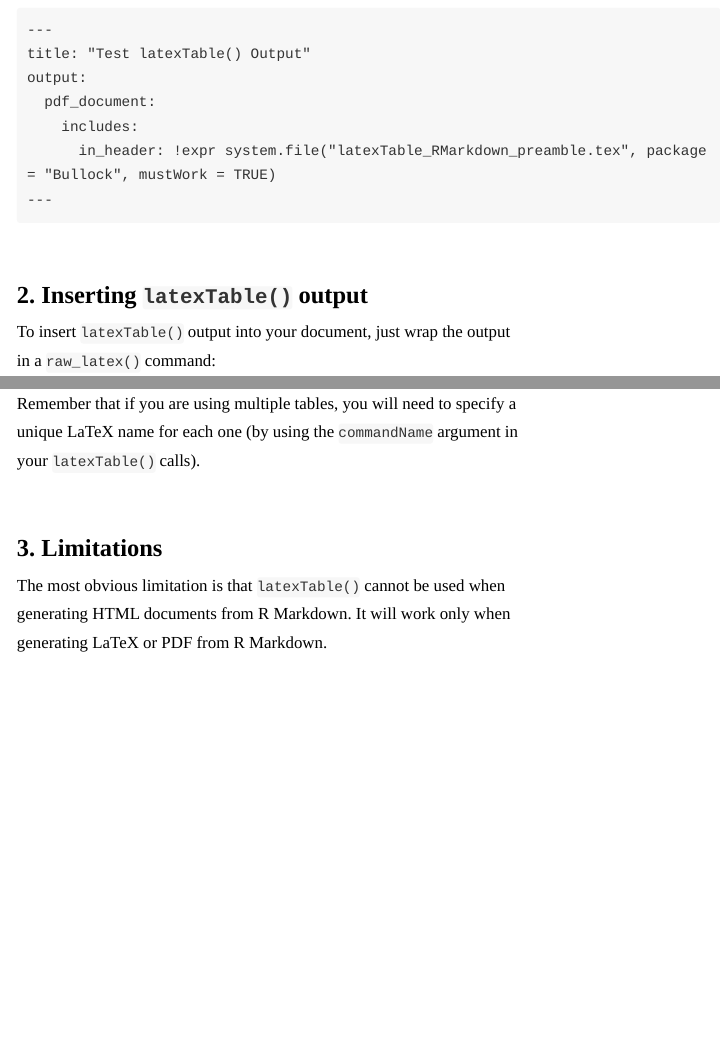
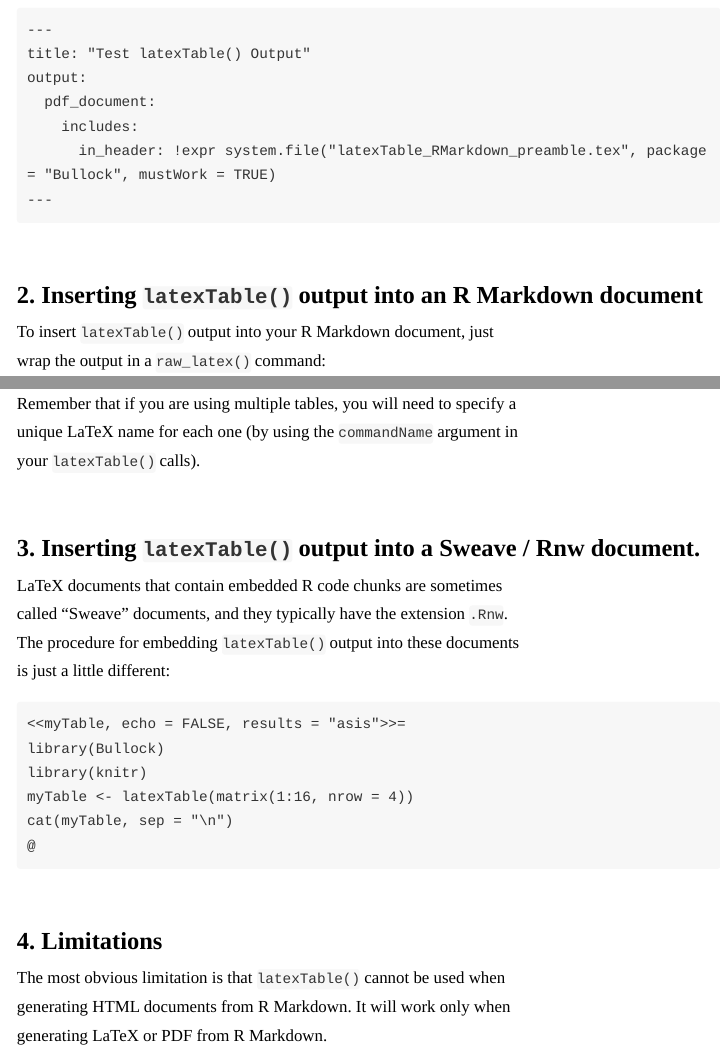
Before and after one commit to jbullock35/Bullock, an R Markdown document (vignettes/tables_RMarkdown.Rmd): the page in a window 1100 px wide, from 770 px down, and a second part further down, joined at a grey line. Rendered offline with R 4.5, knitr and Pandoc, with nearby package versions.

Commit message:
Add vignette instructions on using latexTable() with Sweave/Rnw docs.

````diff
--- a/vignettes/tables_RMarkdown.Rmd
+++ b/vignettes/tables_RMarkdown.Rmd
@@ -100,9 +100,9 @@ document. The header should look like this:
 
 
 
-## 2. Inserting `latexTable()` output
-To insert `latexTable()` output into your document,  just wrap the output in
-a `raw_latex()` command:
+## 2. Inserting `latexTable()` output into an R Markdown document
+To insert `latexTable()` output into your R Markdown document, just wrap
+the output in a `raw_latex()` command:
 
 ```{r}
 library(Bullock)
@@ -116,7 +116,24 @@ a unique LaTeX name for each one (by using the `commandName` argument in your
 
 
 
-## 3. Limitations
+## 3. Inserting `latexTable()` output into a Sweave / Rnw document.
+LaTeX documents that contain embedded R code chunks are sometimes called
+"Sweave" documents, and they typically have the extension `.Rnw`. The
+procedure for embedding `latexTable()` output into these documents is just
+a little different:
+
+```{r, echo = FALSE, results = TRUE, comment = ''}
+cat('<<myTable, echo = FALSE, results = "asis">>=')
+cat('library(Bullock)')
+cat('library(knitr)')
+cat('myTable <- latexTable(matrix(1:16, nrow = 4))')
+cat('cat(myTable, sep = "\\n")')
+cat('@')
+```
+
+
+
+## 4. Limitations
 The most obvious limitation is that `latexTable()` cannot be used when
 generating HTML documents from R Markdown. It will work only when generating
 LaTeX or PDF from R Markdown.
````
Also changed, not shown: NEWS.md (+4 -0 lines), 2 other files.
